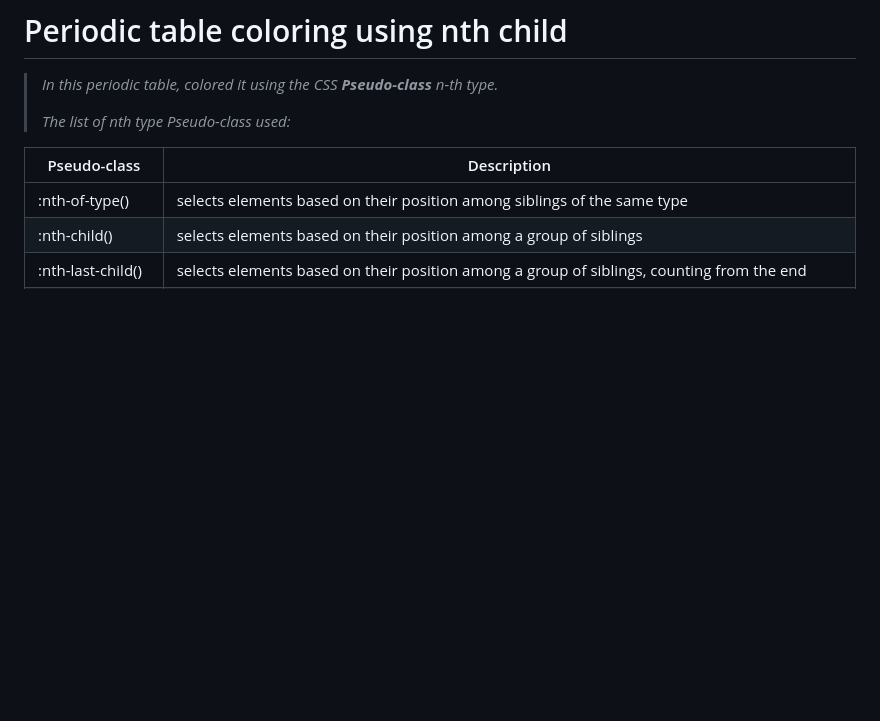
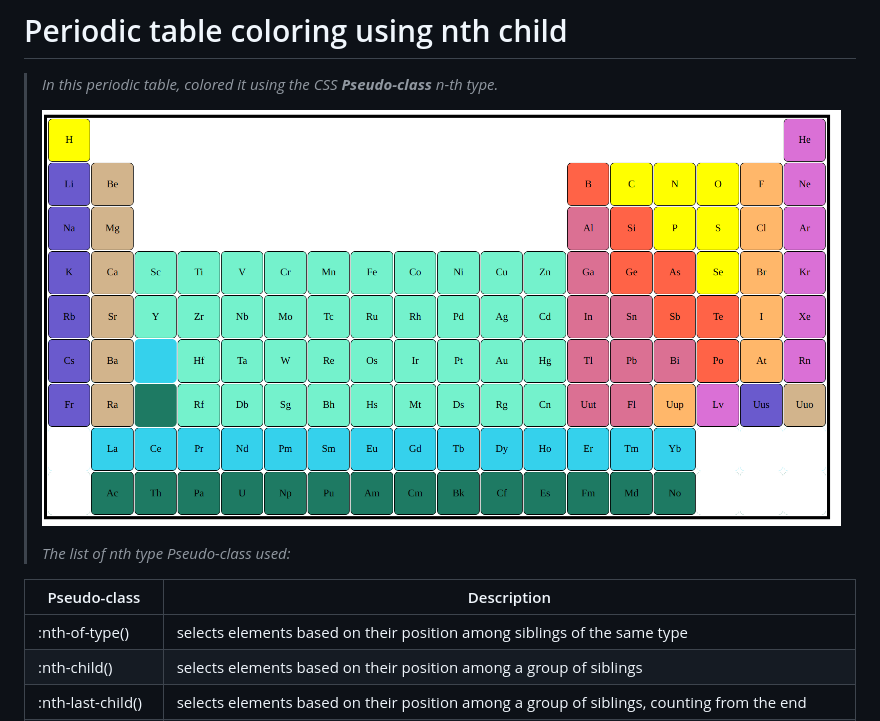
Before and after one commit to sgujuluva/periodic-table, a Markdown page: README.md, the part around the change. Drawn GitHub-style; pictures changed too: periodictable-md.png (added); blank space fills up the shorter version.

Commit message:
readme image updated

```diff
--- a/README.md
+++ b/README.md
@@ -1,6 +1,8 @@
 # Periodic table coloring using nth child
 
 >*In this periodic table,  colored it using the CSS **Pseudo-class** n-th type.*
+>
+>![periodic table](periodictable-md.png)
 >
 >*The list of nth type Pseudo-class used:*
 >
```
